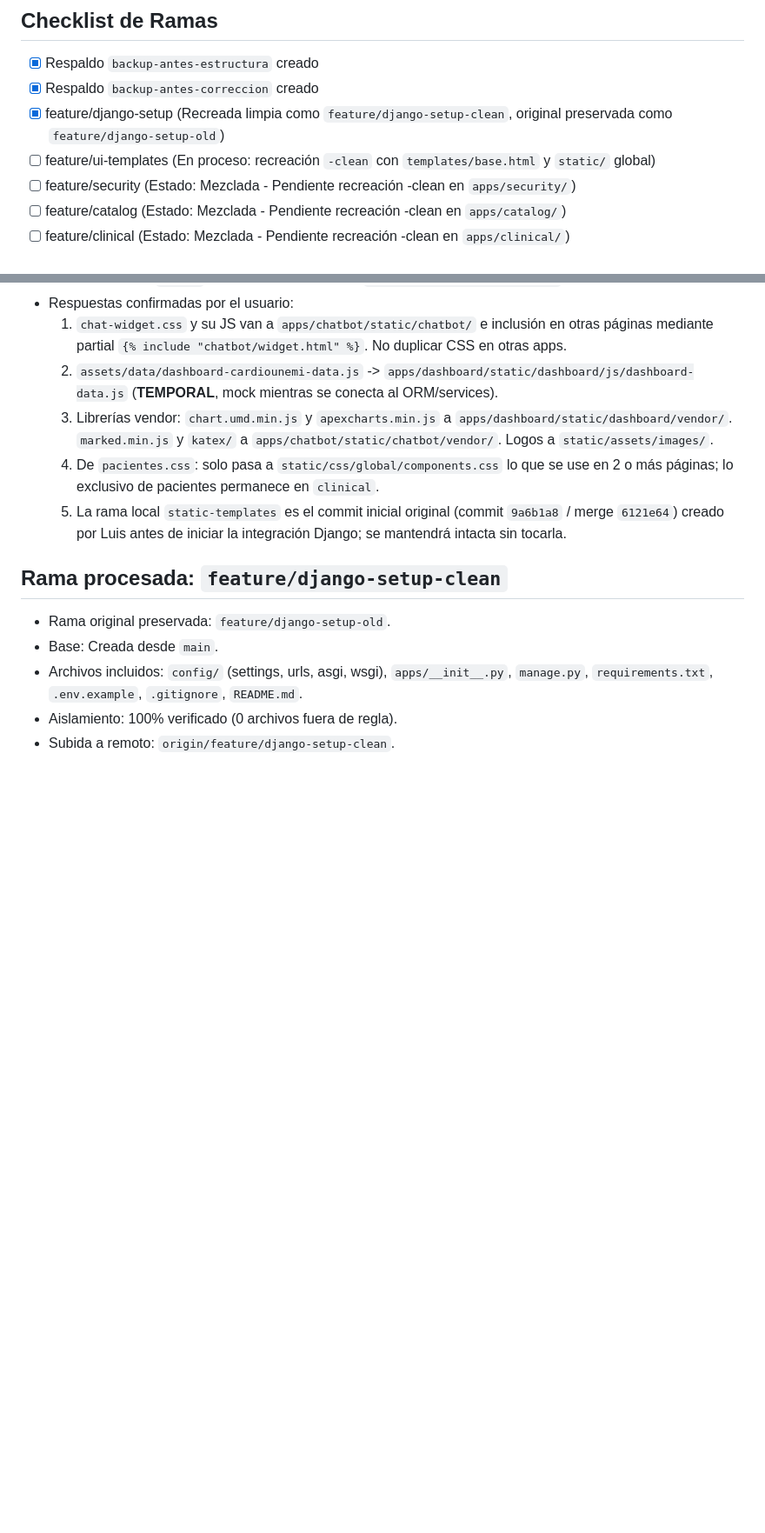
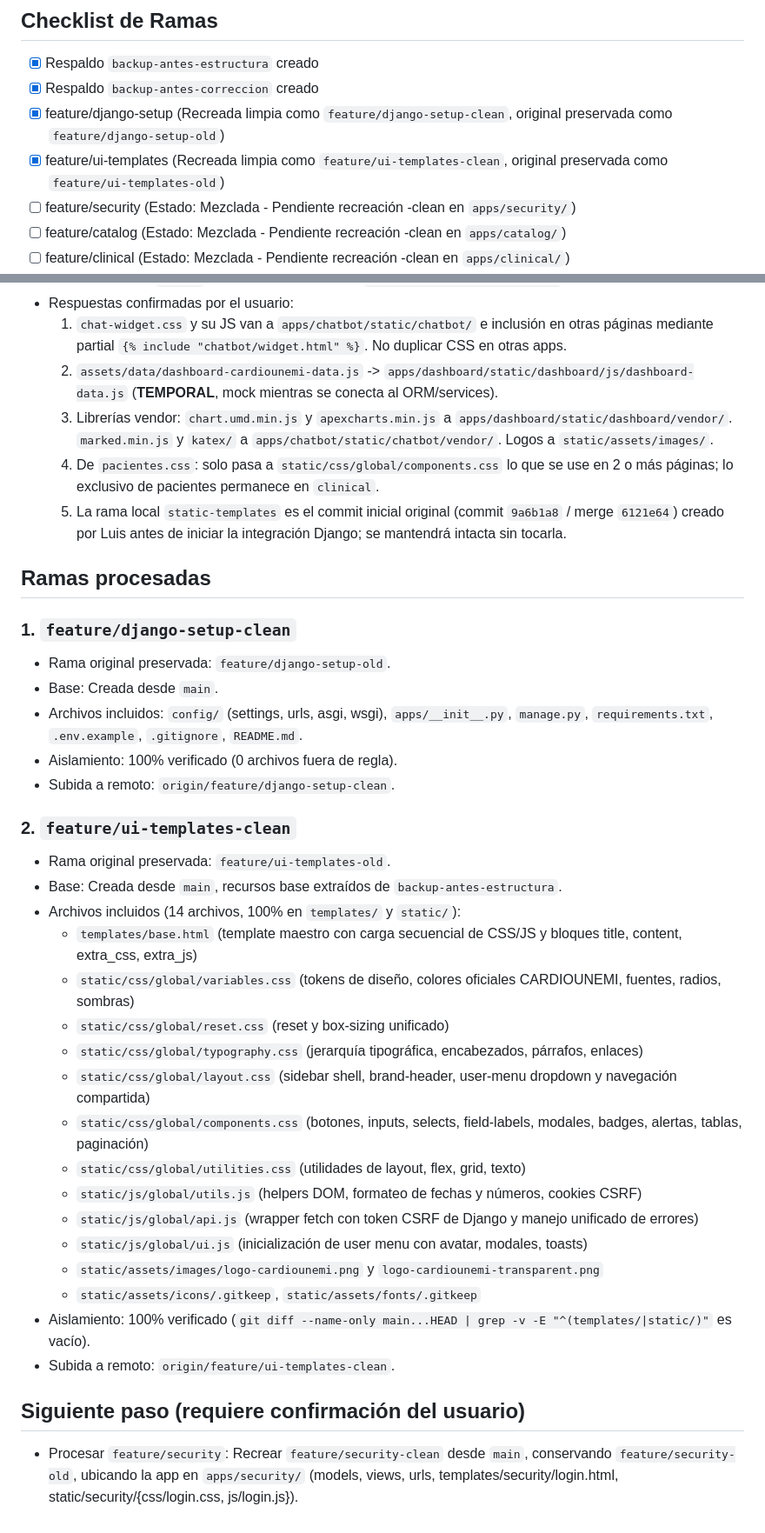
Before and after one commit to Luisst32/Aplicativo-web-para-gesti-n-de-historial-cl-nico-para-el-departamento-de-Cardiolog-a-, a Markdown page: PROGRESS.md, 2 parts joined by grey strips. Shown at 87% size. Drawn GitHub-style; blank space fills up the shorter version.

Commit message:
docs: actualizar PROGRESS.md tras completar feature/ui-templates-clean

```diff
--- a/PROGRESS.md
+++ b/PROGRESS.md
@@ -4,7 +4,7 @@
 - [x] Respaldo `backup-antes-estructura` creado
 - [x] Respaldo `backup-antes-correccion` creado
 - [x] feature/django-setup (Recreada limpia como `feature/django-setup-clean`, original preservada como `feature/django-setup-old`)
-- [ ] feature/ui-templates (En proceso: recreación `-clean` con `templates/base.html` y `static/` global)
+- [x] feature/ui-templates (Recreada limpia como `feature/ui-templates-clean`, original preservada como `feature/ui-templates-old`)
 - [ ] feature/security (Estado: Mezclada - Pendiente recreación -clean en `apps/security/`)
 - [ ] feature/catalog (Estado: Mezclada - Pendiente recreación -clean en `apps/catalog/`)
 - [ ] feature/clinical (Estado: Mezclada - Pendiente recreación -clean en `apps/clinical/`)
@@ -75,9 +75,33 @@ Cada archivo original de `backup-antes-estructura` está asignado a **UNA sola**
   4. De `pacientes.css`: solo pasa a `static/css/global/components.css` lo que se use en 2 o más páginas; lo exclusivo de pacientes permanece en `clinical`.
   5. La rama local `static-templates` es el commit inicial original (commit `9a6b1a8` / merge `6121e64`) creado por Luis antes de iniciar la integración Django; se mantendrá intacta sin tocarla.
 
-## Rama procesada: `feature/django-setup-clean`
+## Ramas procesadas
+
+### 1. `feature/django-setup-clean`
 - Rama original preservada: `feature/django-setup-old`.
 - Base: Creada desde `main`.
 - Archivos incluidos: `config/` (settings, urls, asgi, wsgi), `apps/__init__.py`, `manage.py`, `requirements.txt`, `.env.example`, `.gitignore`, `README.md`.
 - Aislamiento: 100% verificado (0 archivos fuera de regla).
 - Subida a remoto: `origin/feature/django-setup-clean`.
+
+### 2. `feature/ui-templates-clean`
+- Rama original preservada: `feature/ui-templates-old`.
+- Base: Creada desde `main`, recursos base extraídos de `backup-antes-estructura`.
+- Archivos incluidos (14 archivos, 100% en `templates/` y `static/`):
+  - `templates/base.html` (template maestro con carga secuencial de CSS/JS y bloques title, content, extra_css, extra_js)
+  - `static/css/global/variables.css` (tokens de diseño, colores oficiales CARDIOUNEMI, fuentes, radios, sombras)
+  - `static/css/global/reset.css` (reset y box-sizing unificado)
+  - `static/css/global/typography.css` (jerarquía tipográfica, encabezados, párrafos, enlaces)
+  - `static/css/global/layout.css` (sidebar shell, brand-header, user-menu dropdown y navegación compartida)
+  - `static/css/global/components.css` (botones, inputs, selects, field-labels, modales, badges, alertas, tablas, paginación)
+  - `static/css/global/utilities.css` (utilidades de layout, flex, grid, texto)
+  - `static/js/global/utils.js` (helpers DOM, formateo de fechas y números, cookies CSRF)
+  - `static/js/global/api.js` (wrapper fetch con token CSRF de Django y manejo unificado de errores)
+  - `static/js/global/ui.js` (inicialización de user menu con avatar, modales, toasts)
+  - `static/assets/images/logo-cardiounemi.png` y `logo-cardiounemi-transparent.png`
+  - `static/assets/icons/.gitkeep`, `static/assets/fonts/.gitkeep`
+- Aislamiento: 100% verificado (`git diff --name-only main...HEAD | grep -v -E "^(templates/|static/)"` es vacío).
+- Subida a remoto: `origin/feature/ui-templates-clean`.
+
+## Siguiente paso (requiere confirmación del usuario)
+- Procesar `feature/security`: Recrear `feature/security-clean` desde `main`, conservando `feature/security-old`, ubicando la app en `apps/security/` (models, views, urls, templates/security/login.html, static/security/{css/login.css, js/login.js}).
```
Also changed, not shown: other parts of PROGRESS.md (+1 -1 lines).
